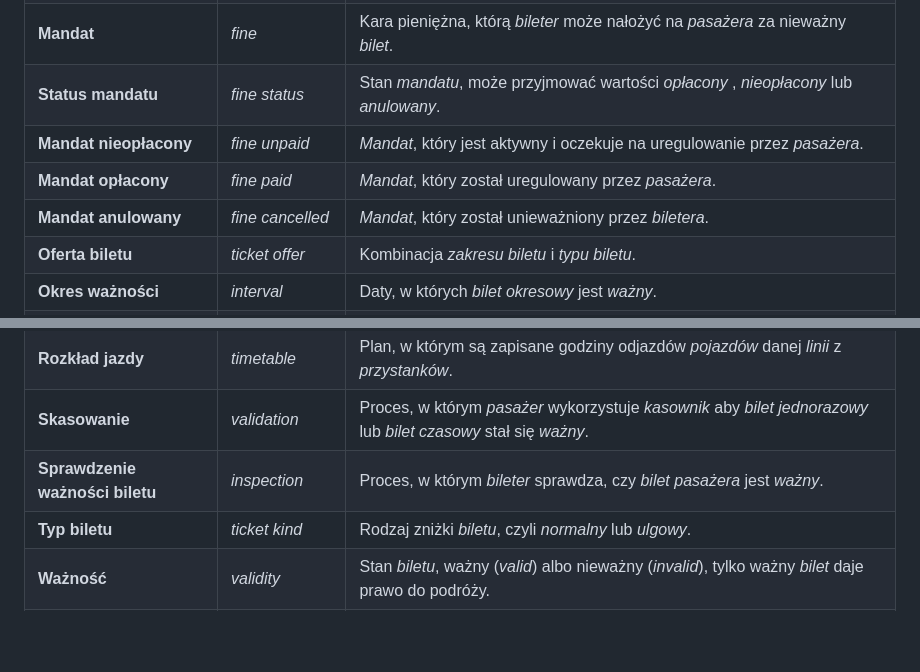
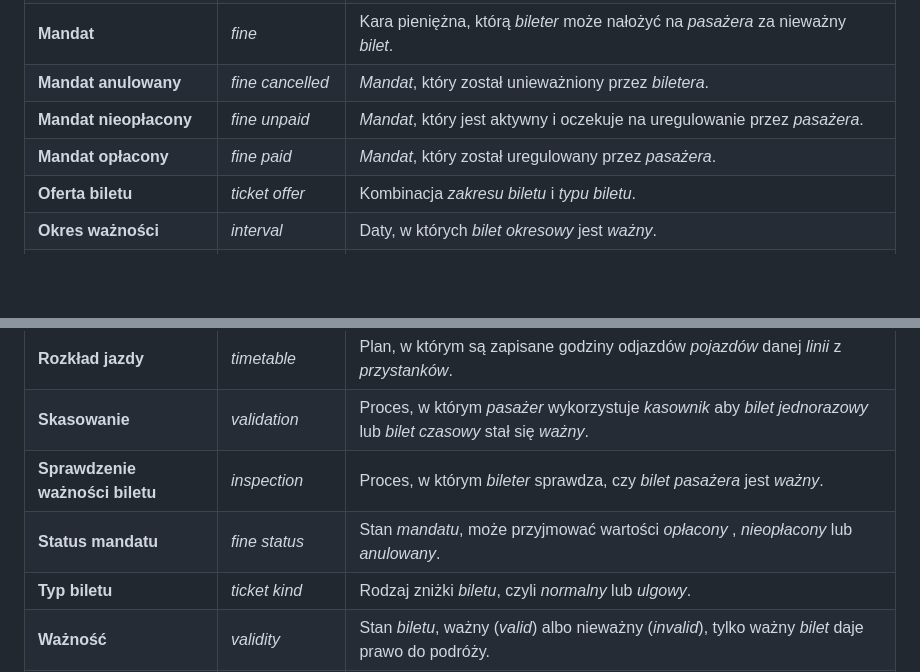
Before and after one commit to PWR-ACS-SE-24/SoftwareSystemDesign, a Markdown page: documentation/course/E1.md, 2 parts joined by grey strips. GitHub-like rendering; blank space fills up the shorter version.

Commit message:
alphabet fix

```diff
--- a/documentation/course/E1.md
+++ b/documentation/course/E1.md
@@ -66,10 +66,9 @@ W zakres projektu wchodzi:
 | **Linia**                       | _line_                | Trasa identyfikowana cyframi lub literami, zawierająca _przystanki_, którą pokonują _pojazdy_ podczas jazdy.                     |
 | **Logistyka**                   | _logistics_           | Część systemu odpowiedzialna za _pojazdy_, _przystanki_, _rozkłady jazdy_ i _awarie_.                                            |
 | **Mandat**                      | _fine_                | Kara pieniężna, którą _bileter_ może nałożyć na _pasażera_ za nieważny _bilet_.                                                  |
-| **Status mandatu**              | _fine status_         | Stan _mandatu_, może przyjmować wartości _opłacony_ , _nieopłacony_ lub _anulowany_.                                             |
+| **Mandat anulowany**            | _fine cancelled_      | _Mandat_, który został unieważniony przez _biletera_.                                                                            |
 | **Mandat nieopłacony**          | _fine unpaid_         | _Mandat_, który jest aktywny i oczekuje na uregulowanie przez _pasażera_.                                                        |
 | **Mandat opłacony**             | _fine paid_           | _Mandat_, który został uregulowany przez _pasażera_.                                                                             |
-| **Mandat anulowany**            | _fine cancelled_      | _Mandat_, który został unieważniony przez _biletera_.                                                                            |
 | **Oferta biletu**               | _ticket offer_        | Kombinacja _zakresu biletu_ i _typu biletu_.                                                                                     |
 | **Okres ważności**              | _interval_            | Daty, w których _bilet okresowy_ jest _ważny_.                                                                                   |
 | **Osoba zalogowana**            | _member_              | Osoba zalogowana do systemu jako _administrator_, _bileter_, _kierowca_ albo _pasażer_.                                          |
@@ -81,6 +80,7 @@ W zakres projektu wchodzi:
 | **Rozkład jazdy**               | _timetable_           | Plan, w którym są zapisane godziny odjazdów _pojazdów_ danej _linii_ z _przystanków_.                                            |
 | **Skasowanie**                  | _validation_          | Proces, w którym _pasażer_ wykorzystuje _kasownik_ aby _bilet jednorazowy_ lub _bilet czasowy_ stał się _ważny_.                 |
 | **Sprawdzenie ważności biletu** | _inspection_          | Proces, w którym _bileter_ sprawdza, czy _bilet_ _pasażera_ jest _ważny_.                                                        |
+| **Status mandatu**              | _fine status_         | Stan _mandatu_, może przyjmować wartości _opłacony_ , _nieopłacony_ lub _anulowany_.                                             |
 | **Typ biletu**                  | _ticket kind_         | Rodzaj zniżki _biletu_, czyli _normalny_ lub _ulgowy_.                                                                           |
 | **Ważność**                     | _validity_            | Stan _biletu_, ważny (_valid_) albo nieważny (_invalid_), tylko ważny _bilet_ daje prawo do podróży.                             |
 | **Zakres biletu**               | _ticket scope_        | Rodzaj określenia ważności _biletu_, czyli _jednorazowy_, _czasowy_ lub _okresowy_.                                              |
```
